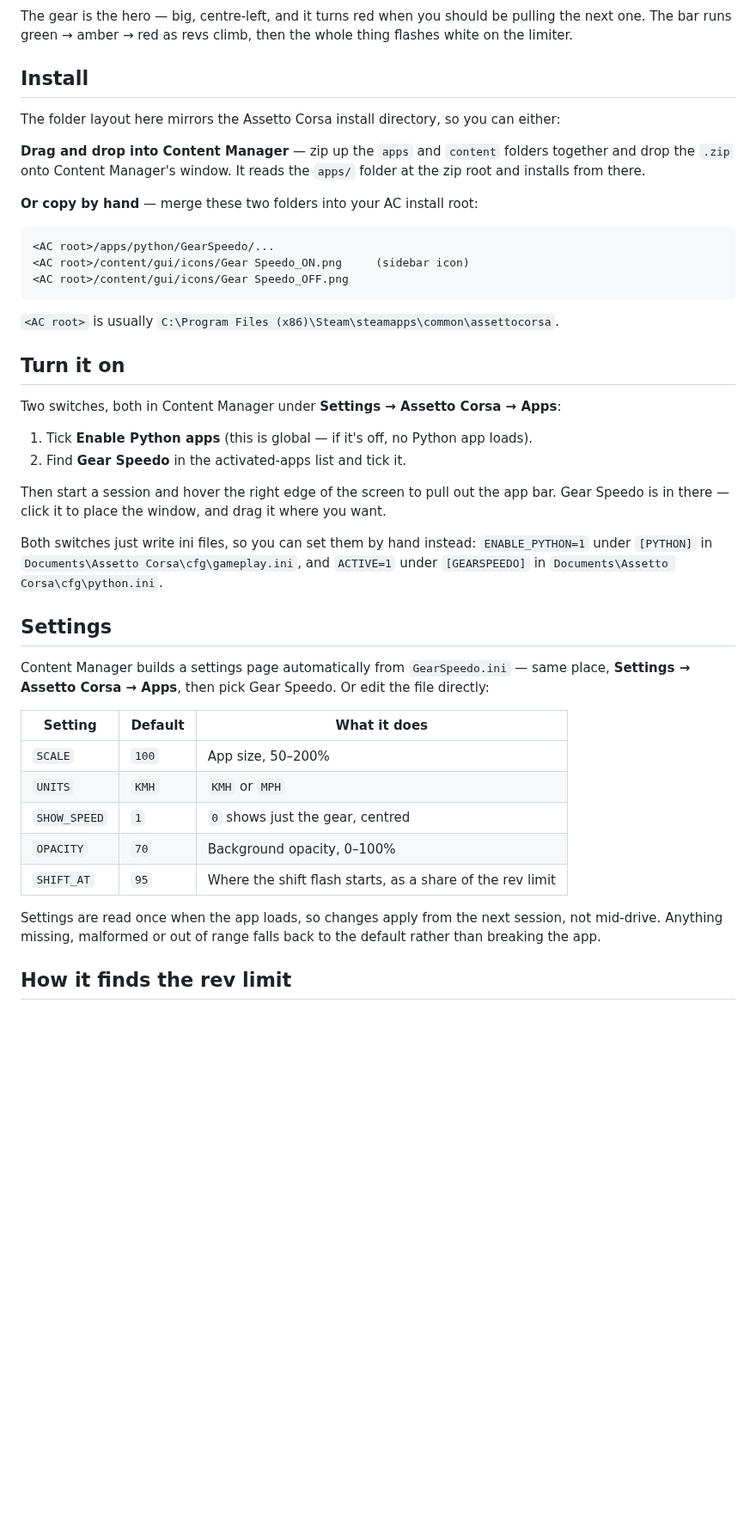
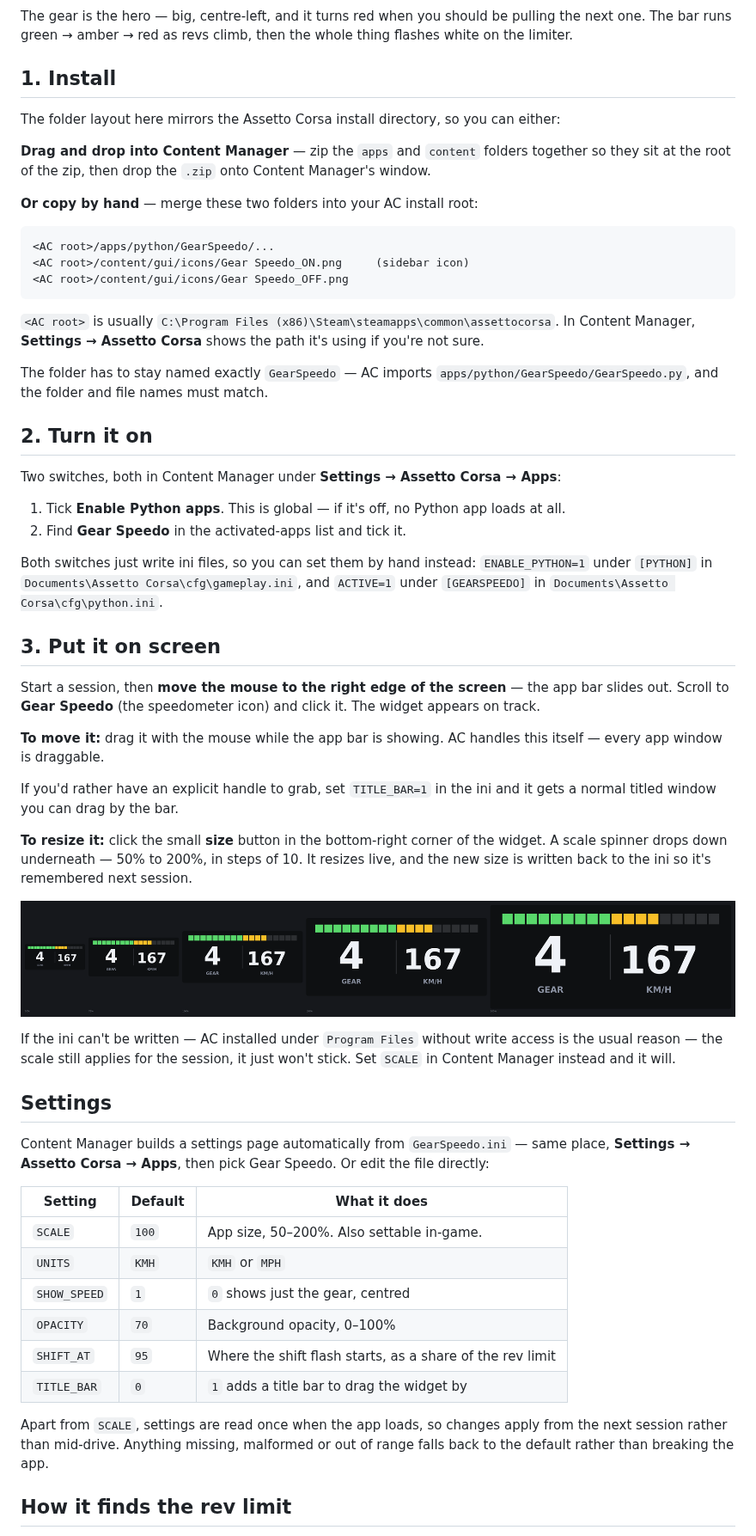
Before and after one commit to Jamstand/just-be-making-stuff, a Markdown page: assetto-corsa/README.md, the part around one of its changes. Shown at 86% size. Drawn GitHub-style; pictures changed too: assetto-corsa/preview-scale.png (added); blank space fills up the shorter version.

````diff
--- a/assetto-corsa/README.md
+++ b/assetto-corsa/README.md
@@ -9,14 +9,14 @@ The gear is the hero — big, centre-left, and it turns red when you should be
 pulling the next one. The bar runs green → amber → red as revs climb, then the
 whole thing flashes white on the limiter.
 
-## Install
+## 1. Install
 
 The folder layout here mirrors the Assetto Corsa install directory, so you can
 either:
 
-**Drag and drop into Content Manager** — zip up the `apps` and `content`
-folders together and drop the `.zip` onto Content Manager's window. It reads
-the `apps/` folder at the zip root and installs from there.
+**Drag and drop into Content Manager** — zip the `apps` and `content` folders
+together so they sit at the root of the zip, then drop the `.zip` onto Content
+Manager's window.
 
 **Or copy by hand** — merge these two folders into your AC install root:
 
@@ -27,24 +27,49 @@ the `apps/` folder at the zip root and installs from there.
 ```
 
 `<AC root>` is usually
-`C:\Program Files (x86)\Steam\steamapps\common\assettocorsa`.
+`C:\Program Files (x86)\Steam\steamapps\common\assettocorsa`. In Content
+Manager, **Settings → Assetto Corsa** shows the path it's using if you're not
+sure.
 
-## Turn it on
+The folder has to stay named exactly `GearSpeedo` — AC imports
+`apps/python/GearSpeedo/GearSpeedo.py`, and the folder and file names must match.
+
+## 2. Turn it on
 
 Two switches, both in Content Manager under
 **Settings → Assetto Corsa → Apps**:
 
-1. Tick **Enable Python apps** (this is global — if it's off, no Python app loads).
+1. Tick **Enable Python apps**. This is global — if it's off, no Python app
+   loads at all.
 2. Find **Gear Speedo** in the activated-apps list and tick it.
-
-Then start a session and hover the right edge of the screen to pull out the app
-bar. Gear Speedo is in there — click it to place the window, and drag it where
-you want.
 
 Both switches just write ini files, so you can set them by hand instead:
 `ENABLE_PYTHON=1` under `[PYTHON]` in
 `Documents\Assetto Corsa\cfg\gameplay.ini`, and `ACTIVE=1` under
 `[GEARSPEEDO]` in `Documents\Assetto Corsa\cfg\python.ini`.
+
+## 3. Put it on screen
+
+Start a session, then **move the mouse to the right edge of the screen** — the
+app bar slides out. Scroll to **Gear Speedo** (the speedometer icon) and click
+it. The widget appears on track.
+
+**To move it:** drag it with the mouse while the app bar is showing. AC handles
+this itself — every app window is draggable.
+
+If you'd rather have an explicit handle to grab, set `TITLE_BAR=1` in the ini
+and it gets a normal titled window you can drag by the bar.
+
+**To resize it:** click the small **size** button in the bottom-right corner of
+the widget. A scale spinner drops down underneath — 50% to 200%, in steps of
+10. It resizes live, and the new size is written back to the ini so it's
+remembered next session.
+
+![The widget from 50% to 200%](preview-scale.png)
+
+If the ini can't be written — AC installed under `Program Files` without write
+access is the usual reason — the scale still applies for the session, it just
+won't stick. Set `SCALE` in Content Manager instead and it will.
 
 ## Settings
 
@@ -54,15 +79,16 @@ the file directly:
 
 | Setting | Default | What it does |
 | --- | --- | --- |
-| `SCALE` | `100` | App size, 50–200% |
+| `SCALE` | `100` | App size, 50–200%. Also settable in-game. |
 | `UNITS` | `KMH` | `KMH` or `MPH` |
 | `SHOW_SPEED` | `1` | `0` shows just the gear, centred |
 | `OPACITY` | `70` | Background opacity, 0–100% |
 | `SHIFT_AT` | `95` | Where the shift flash starts, as a share of the rev limit |
+| `TITLE_BAR` | `0` | `1` adds a title bar to drag the widget by |
 
-Settings are read once when the app loads, so changes apply from the next
-session, not mid-drive. Anything missing, malformed or out of range falls back
-to the default rather than breaking the app.
+Apart from `SCALE`, settings are read once when the app loads, so changes apply
+from the next session rather than mid-drive. Anything missing, malformed or out
+of range falls back to the default rather than breaking the app.
 
 ## How it finds the rev limit
 
````
Also changed, not shown: other parts of assetto-corsa/README.md (+4 -3 lines), 3 other files.
